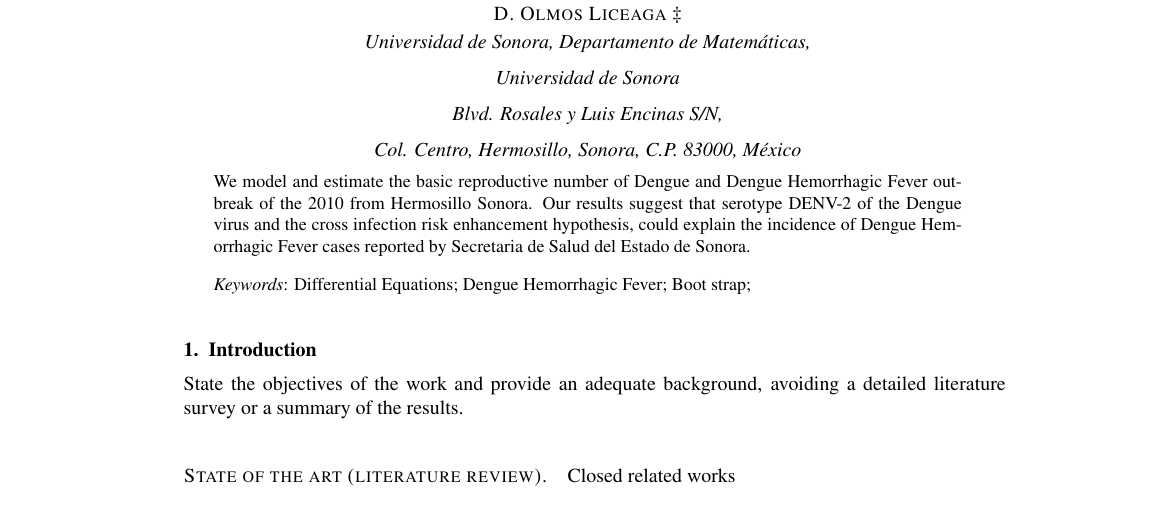
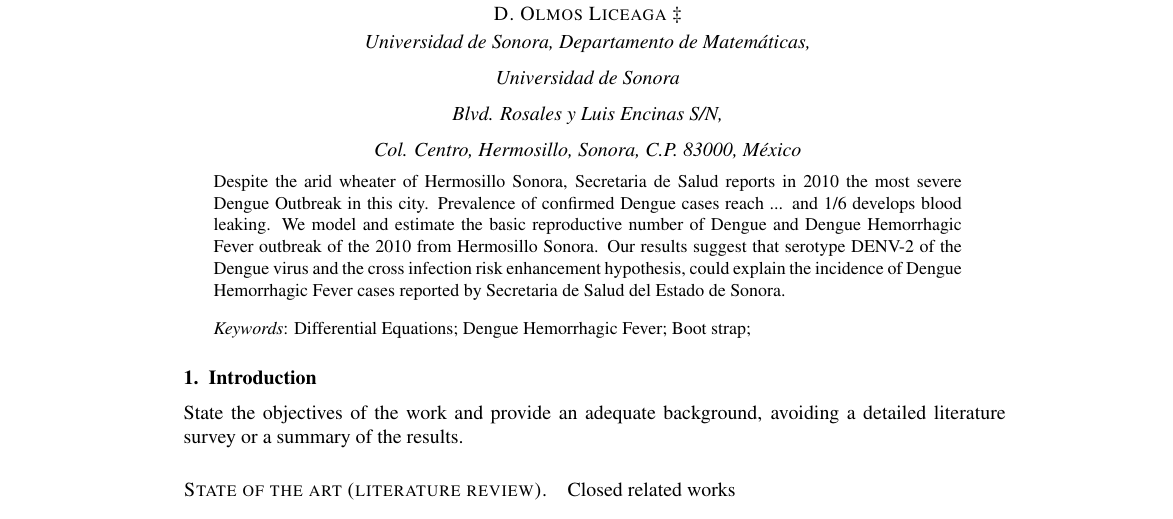
Before and after one commit to SaulDiazInfante/DengueProyect, a LaTeX document (main.tex): part of page 1 of 17, cut so that both start at the same text. Compiled offline with pdfLaTeX.

Commit message:
overleaf abstract

```diff
--- a/main.tex
+++ b/main.tex
@@ -86,8 +86,17 @@
         Outbreak in Hermosillo Sonora}
     \maketitle
     \begin{abstract}
-        {We model and estimate the basic reproductive number of Dengue  and
+        {
+        % Background
+        Despite the arid wheater of Hermosillo Sonora, Secretaria de Salud
+        reports in 2010 the most severe Dengue Outbreak in this city. Prevalence of
+        confirmed Dengue cases reach ... and 1/6 develops blood leaking.
+        % Objective
+        % Methods
+        % Results
+            We model and estimate the basic reproductive number of Dengue  and
         Dengue Hemorrhagic Fever outbreak of the 2010 from Hermosillo Sonora.
+        % Conclusions
         Our results suggest that serotype DENV-2 of the Dengue virus and the cross
         infection risk enhancement hypothesis, could explain the incidence of
         Dengue Hemorrhagic Fever cases reported by Secretaria de Salud del Estado de
```
Also changed, not shown: main.tex (1 more changed lines).
